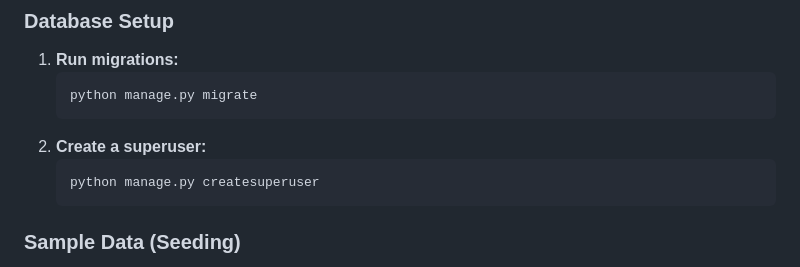
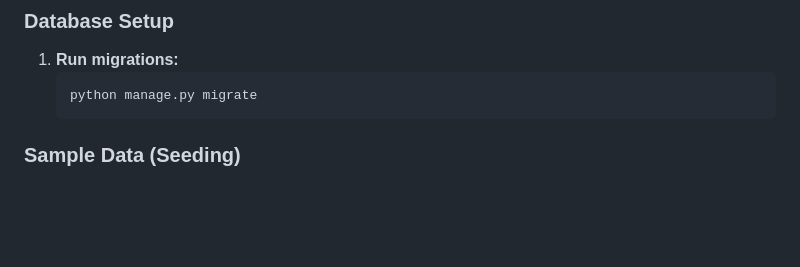
Before and after one commit to ITI-OS-Team-2026/Clinic-Appointment-System--Django, a Markdown page: README.md, the part around the change. GitHub-like rendering; blank space fills up the shorter version.

Commit message:
docs: remove createsuperuser step from setup guide since custom admin is used

````diff
--- a/README.md
+++ b/README.md
@@ -45,10 +45,6 @@ python manage.py tailwind install
 1. **Run migrations:**
    ```bash
    python manage.py migrate
-   ```
-2. **Create a superuser:**
-   ```bash
-   python manage.py createsuperuser
    ```
 
 ### Sample Data (Seeding)
````
